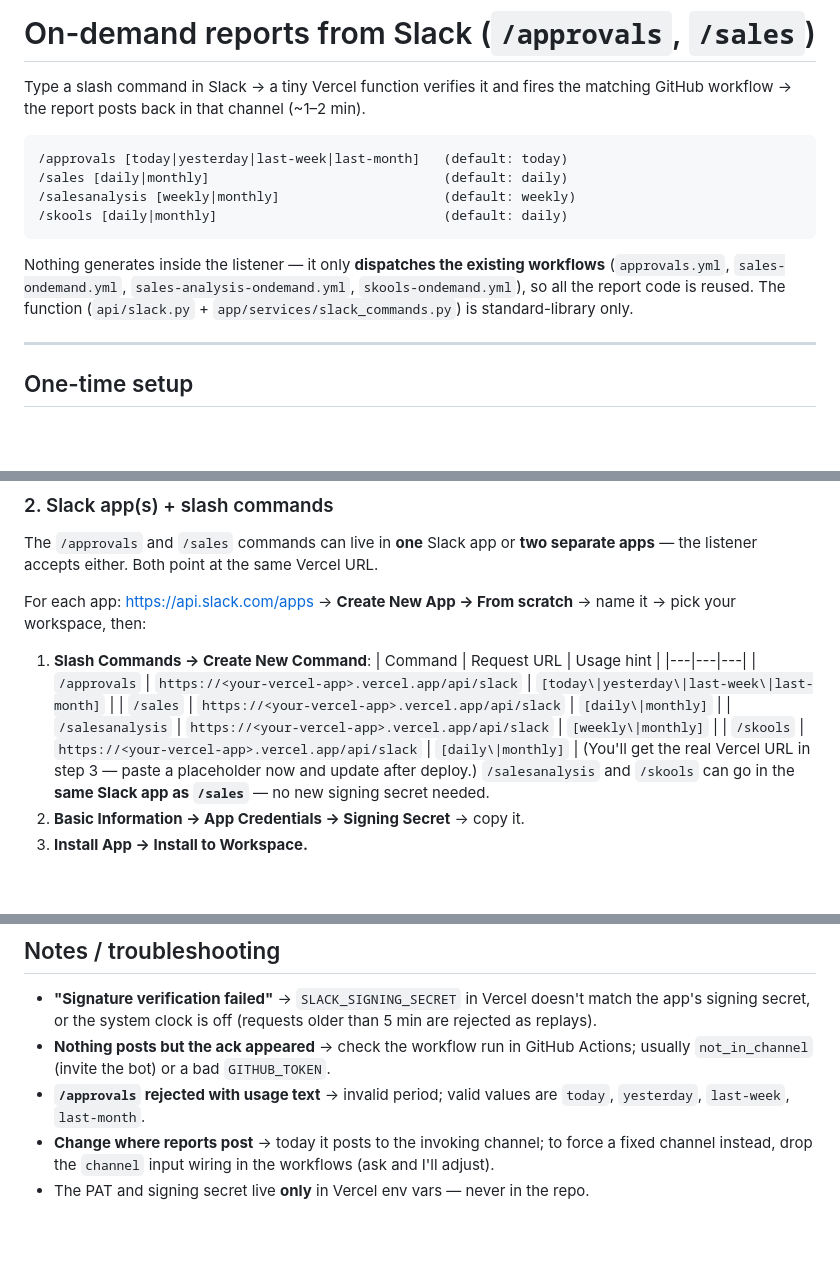
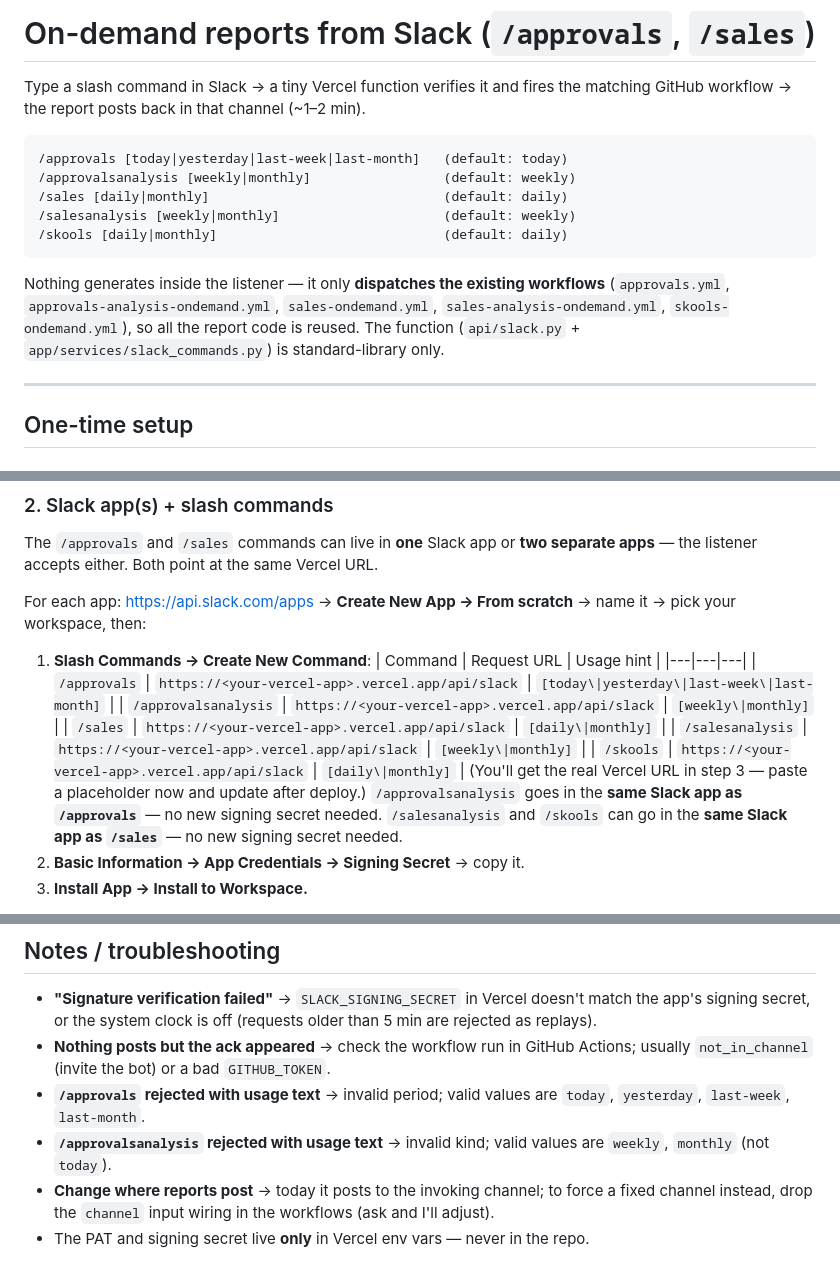
Before and after one commit to arthur-lgf/lgf-automation, a Markdown page: docs/SETUP-slack-commands.md, 3 parts joined by grey strips. GitHub-like rendering; blank space fills up the shorter version.

````diff
--- a/docs/SETUP-slack-commands.md
+++ b/docs/SETUP-slack-commands.md
@@ -5,14 +5,15 @@ matching GitHub workflow → the report posts back in that channel (~1–2 min).
 
 ```
 /approvals [today|yesterday|last-week|last-month]   (default: today)
+/approvalsanalysis [weekly|monthly]                 (default: weekly)
 /sales [daily|monthly]                              (default: daily)
 /salesanalysis [weekly|monthly]                     (default: weekly)
 /skools [daily|monthly]                             (default: daily)
 ```
 
 Nothing generates inside the listener — it only **dispatches the existing
-workflows** (`approvals.yml`, `sales-ondemand.yml`, `sales-analysis-ondemand.yml`,
-`skools-ondemand.yml`), so all the report code is reused. The function
+workflows** (`approvals.yml`, `approvals-analysis-ondemand.yml`, `sales-ondemand.yml`,
+`sales-analysis-ondemand.yml`, `skools-ondemand.yml`), so all the report code is reused. The function
 (`api/slack.py` + `app/services/slack_commands.py`) is standard-library only.
 
 ---
@@ -35,10 +36,12 @@ name it → pick your workspace, then:
    | Command | Request URL | Usage hint |
    |---|---|---|
    | `/approvals` | `https://<your-vercel-app>.vercel.app/api/slack` | `[today\|yesterday\|last-week\|last-month]` |
+   | `/approvalsanalysis` | `https://<your-vercel-app>.vercel.app/api/slack` | `[weekly\|monthly]` |
    | `/sales` | `https://<your-vercel-app>.vercel.app/api/slack` | `[daily\|monthly]` |
    | `/salesanalysis` | `https://<your-vercel-app>.vercel.app/api/slack` | `[weekly\|monthly]` |
    | `/skools` | `https://<your-vercel-app>.vercel.app/api/slack` | `[daily\|monthly]` |
    (You'll get the real Vercel URL in step 3 — paste a placeholder now and update after deploy.)
+   `/approvalsanalysis` goes in the **same Slack app as `/approvals`** — no new signing secret needed.
    `/salesanalysis` and `/skools` can go in the **same Slack app as `/sales`** — no new signing secret needed.
 2. **Basic Information → App Credentials → Signing Secret** → copy it.
 3. **Install App → Install to Workspace.**
@@ -101,6 +104,8 @@ Actions spin-up). Watch the run under **GitHub → Actions → Approvals Report*
   Actions; usually `not_in_channel` (invite the bot) or a bad `GITHUB_TOKEN`.
 - **`/approvals` rejected with usage text** → invalid period; valid values are
   `today`, `yesterday`, `last-week`, `last-month`.
+- **`/approvalsanalysis` rejected with usage text** → invalid kind; valid values are
+  `weekly`, `monthly` (not `today`).
 - **Change where reports post** → today it posts to the invoking channel; to force
   a fixed channel instead, drop the `channel` input wiring in the workflows (ask
   and I'll adjust).
````
Also changed, not shown: README.md (+14 -0 lines), docs/SETUP-approvals-analysis.md (added, +72 -0 lines).
